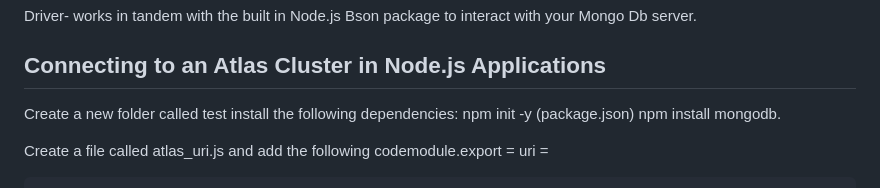
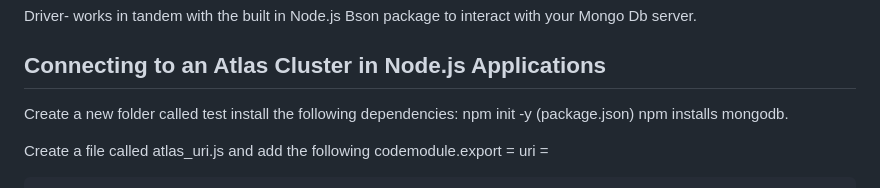
Before and after one commit to Expo-67/Big-Belly-Burger, a Markdown page: cm3wxm7nm000c09mq2g87amqf.md, the part around the change. Rendered like a GitHub page.

Commit message:
update post: Mongoose & MongoDB vs Node Js

```diff
--- a/cm3wxm7nm000c09mq2g87amqf.md
+++ b/cm3wxm7nm000c09mq2g87amqf.md
@@ -18,7 +18,7 @@ Driver- works in tandem with the built in Node.js Bson package to interact with
 
 ## Connecting to an Atlas Cluster in Node.js Applications
 
-Create a new folder called test install the following dependencies: npm init -y (package.json) npm install mongodb.
+Create a new folder called test install the following dependencies: npm init -y (package.json) npm installs mongodb.
 
 Create a file called atlas\_uri.js and add the following codemodule.export = uri =
 
```
